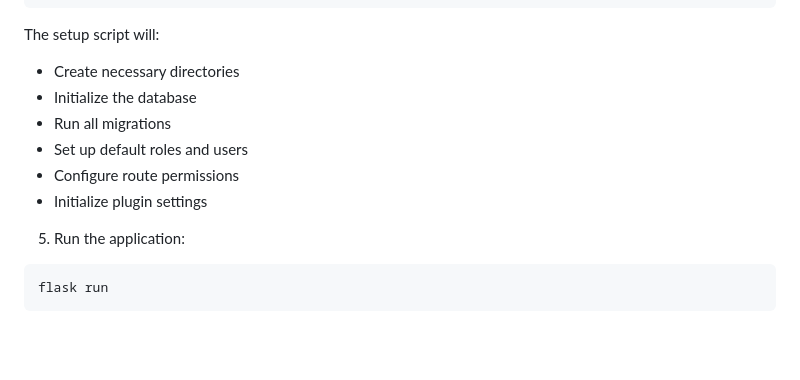
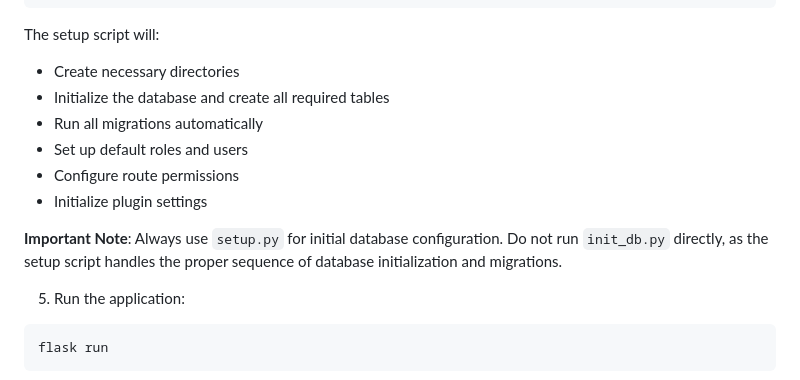
Before and after one commit to jwbrassell/a, a Markdown page: README.md, the part around the change. Drawn GitHub-style; blank space fills up the shorter version.

````diff
--- a/README.md
+++ b/README.md
@@ -19,11 +19,13 @@ python setup.py
 
 The setup script will:
 - Create necessary directories
-- Initialize the database
-- Run all migrations
+- Initialize the database and create all required tables
+- Run all migrations automatically
 - Set up default roles and users
 - Configure route permissions
 - Initialize plugin settings
+
+**Important Note**: Always use `setup.py` for initial database configuration. Do not run `init_db.py` directly, as the setup script handles the proper sequence of database initialization and migrations.
 
 5. Run the application:
 ```bash
````
